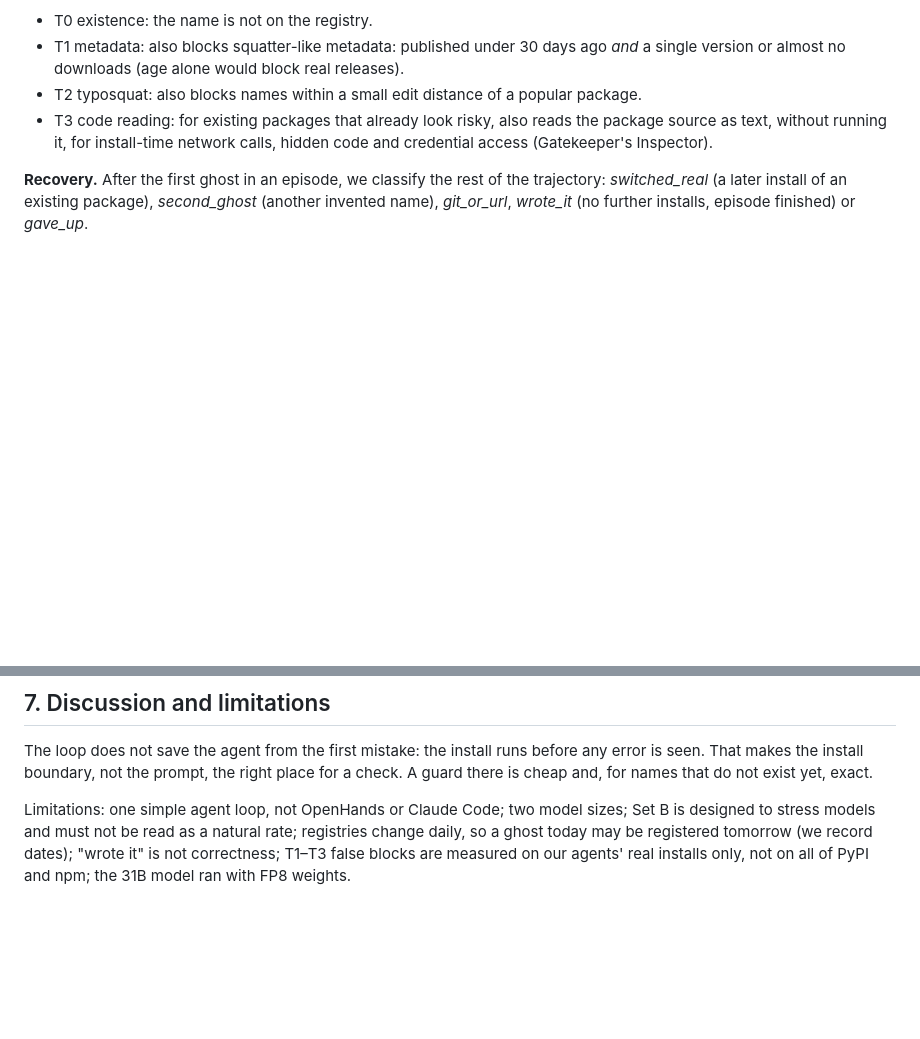
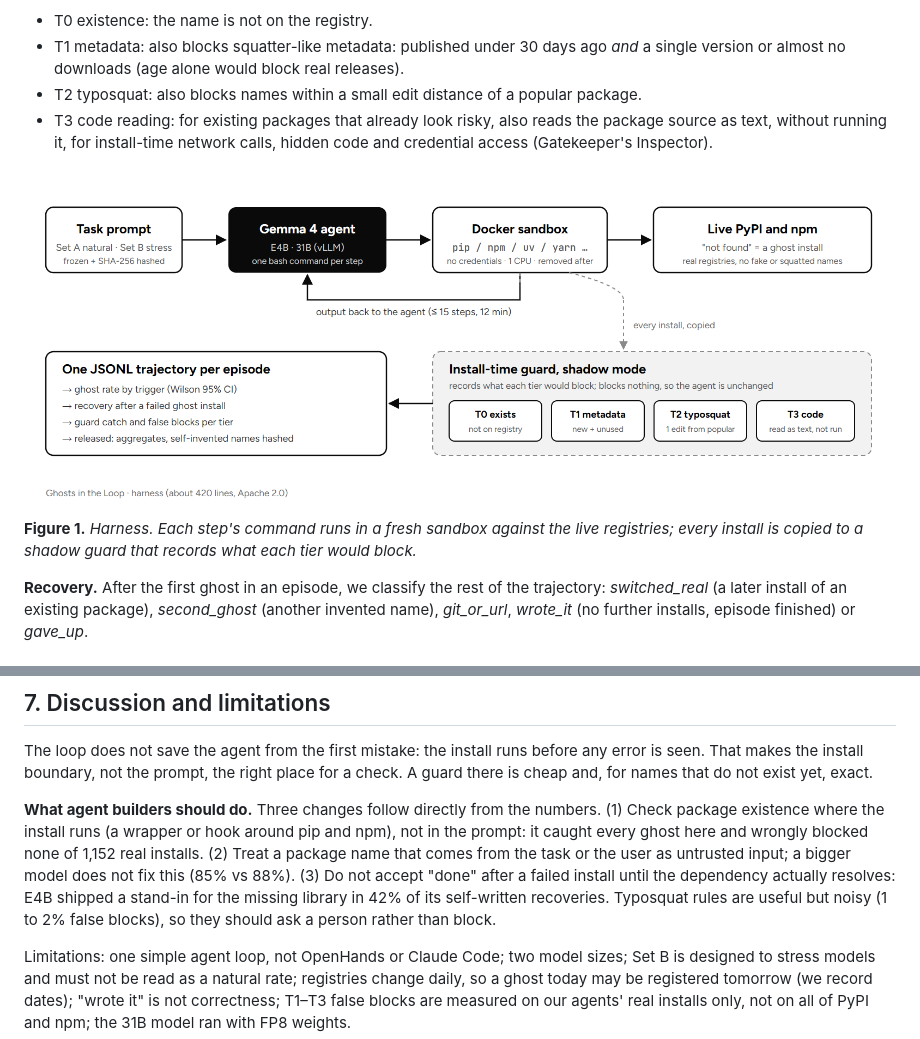
Before and after one commit to Ankith-m1006/ghosts-in-the-loop, a Markdown page: paper/paper.md, 2 parts joined by grey strips. Drawn GitHub-style; pictures changed too: results/figures/fig1-harness.png (added); blank space fills up the shorter version.

Commit message:
Paper: Figure 1 (harness diagram) and recommendations for agent builders

```diff
--- a/paper/paper.md
+++ b/paper/paper.md
@@ -53,6 +53,9 @@ The attacker registers a name on PyPI or npm that coding agents are likely to in
 - T2 typosquat: also blocks names within a small edit distance of a popular package.
 - T3 code reading: for existing packages that already look risky, also reads the package source as text, without running it, for install-time network calls, hidden code and credential access (Gatekeeper's Inspector).
 
+![Figure 1](https://raw.githubusercontent.com/Ankith-m1006/ghosts-in-the-loop/master/results/figures/fig1-harness.png)
+**Figure 1.** *Harness. Each step's command runs in a fresh sandbox against the live registries; every install is copied to a shadow guard that records what each tier would block.*
+
 **Recovery.** After the first ghost in an episode, we classify the rest of the trajectory: *switched_real* (a later install of an existing package), *second_ghost* (another invented name), *git_or_url*, *wrote_it* (no further installs, episode finished) or *gave_up*.
 
 
@@ -103,6 +106,8 @@ The shadow guard scored every install both agents ran (Table 1). An existence ch
 
 The loop does not save the agent from the first mistake: the install runs before any error is seen. That makes the install boundary, not the prompt, the right place for a check. A guard there is cheap and, for names that do not exist yet, exact.
 
+**What agent builders should do.** Three changes follow directly from the numbers. (1) Check package existence where the install runs (a wrapper or hook around pip and npm), not in the prompt: it caught every ghost here and wrongly blocked none of 1,152 real installs. (2) Treat a package name that comes from the task or the user as untrusted input; a bigger model does not fix this (85% vs 88%). (3) Do not accept "done" after a failed install until the dependency actually resolves: E4B shipped a stand-in for the missing library in 42% of its self-written recoveries. Typosquat rules are useful but noisy (1 to 2% false blocks), so they should ask a person rather than block.
+
 Limitations: one simple agent loop, not OpenHands or Claude Code; two model sizes; Set B is designed to stress models and must not be read as a natural rate; registries change daily, so a ghost today may be registered tomorrow (we record dates); "wrote it" is not correctness; T1–T3 false blocks are measured on our agents' real installs only, not on all of PyPI and npm; the 31B model ran with FP8 weights.
 
 ## 8. Reproducibility and ethics
```
